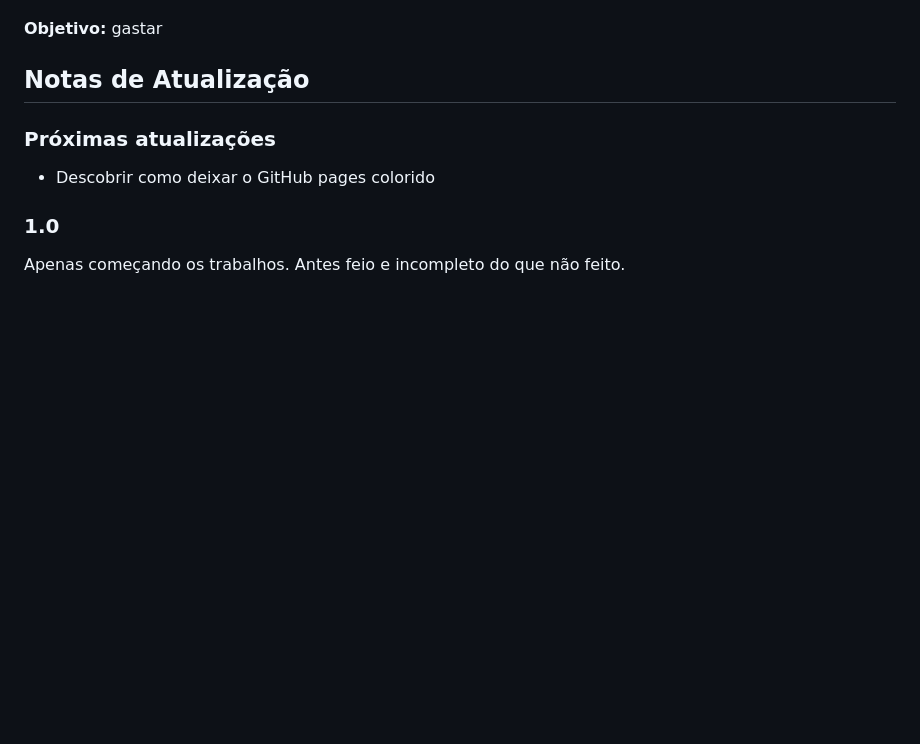
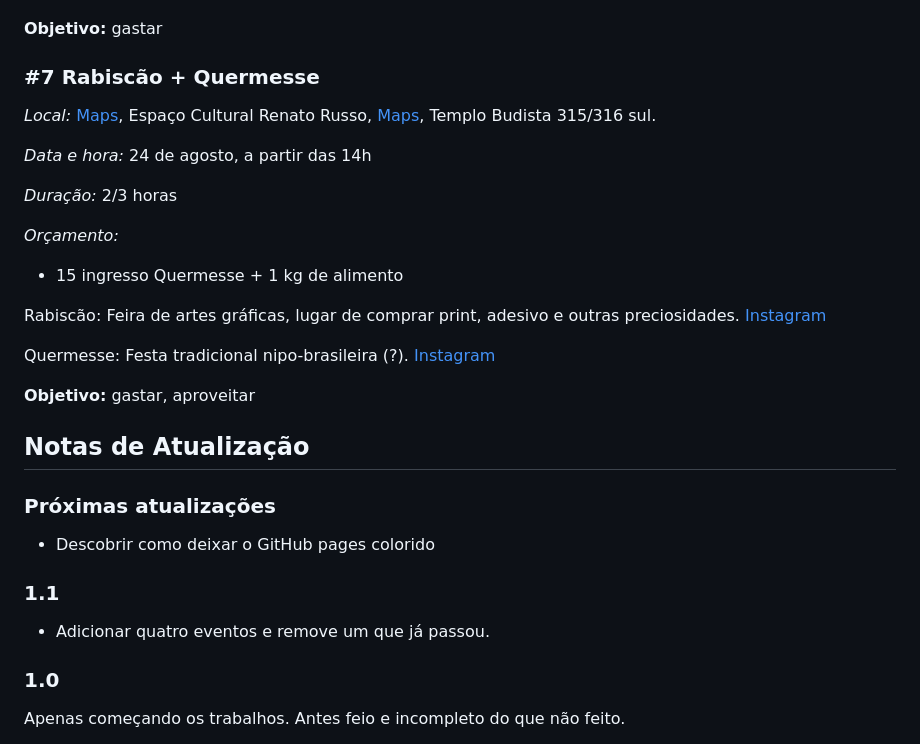
Before and after one commit to emmenezes/aniversario-25, a Markdown page: README.md, the part around the change printed below. GitHub-like rendering; blank space fills up the shorter version.

```diff
--- a/README.md
+++ b/README.md
@@ -108,5 +150,24 @@ Feira de artes gráficas, lugar de comprar print, adesivo e outras preciosidades
 
 **Objetivo:** gastar
+
+### #7 Rabiscão + Quermesse
+
+
+*Local:* [Maps](https://maps.app.goo.gl/fdyBtK4EwCeZoK3h6), Espaço Cultural Renato Russo, [Maps](https://maps.app.goo.gl/TQqrQHA2iCjEhWZs9), Templo Budista 315/316 sul.
+
+*Data e hora:* 24 de agosto, a partir das 14h
+
+*Duração:* 2/3 horas
+
+*Orçamento:*
+
+* 15 ingresso Quermesse + 1 kg de alimento
+
+Rabiscão: Feira de artes gráficas, lugar de comprar print, adesivo e outras preciosidades. [Instagram](https://www.instagram.com/rabiscaoilustrado/)
+
+Quermesse: Festa tradicional nipo-brasileira (?). [Instagram](https://www.instagram.com/budismodaterrapura/)
+
+**Objetivo:** gastar, aproveitar
 
 ## Notas de Atualização
 
@@ -114,6 +175,10 @@ Feira de artes gráficas, lugar de comprar print, adesivo e outras preciosidades
 
 * Descobrir como deixar o GitHub pages colorido
 
+### 1.1
+
+* Adicionar quatro eventos e remove um que já passou.
+
 ### 1.0
 
 Apenas começando os trabalhos. Antes feio e incompleto do que não feito.
```
Also changed, not shown: other parts of README.md (+47 -5 lines).
